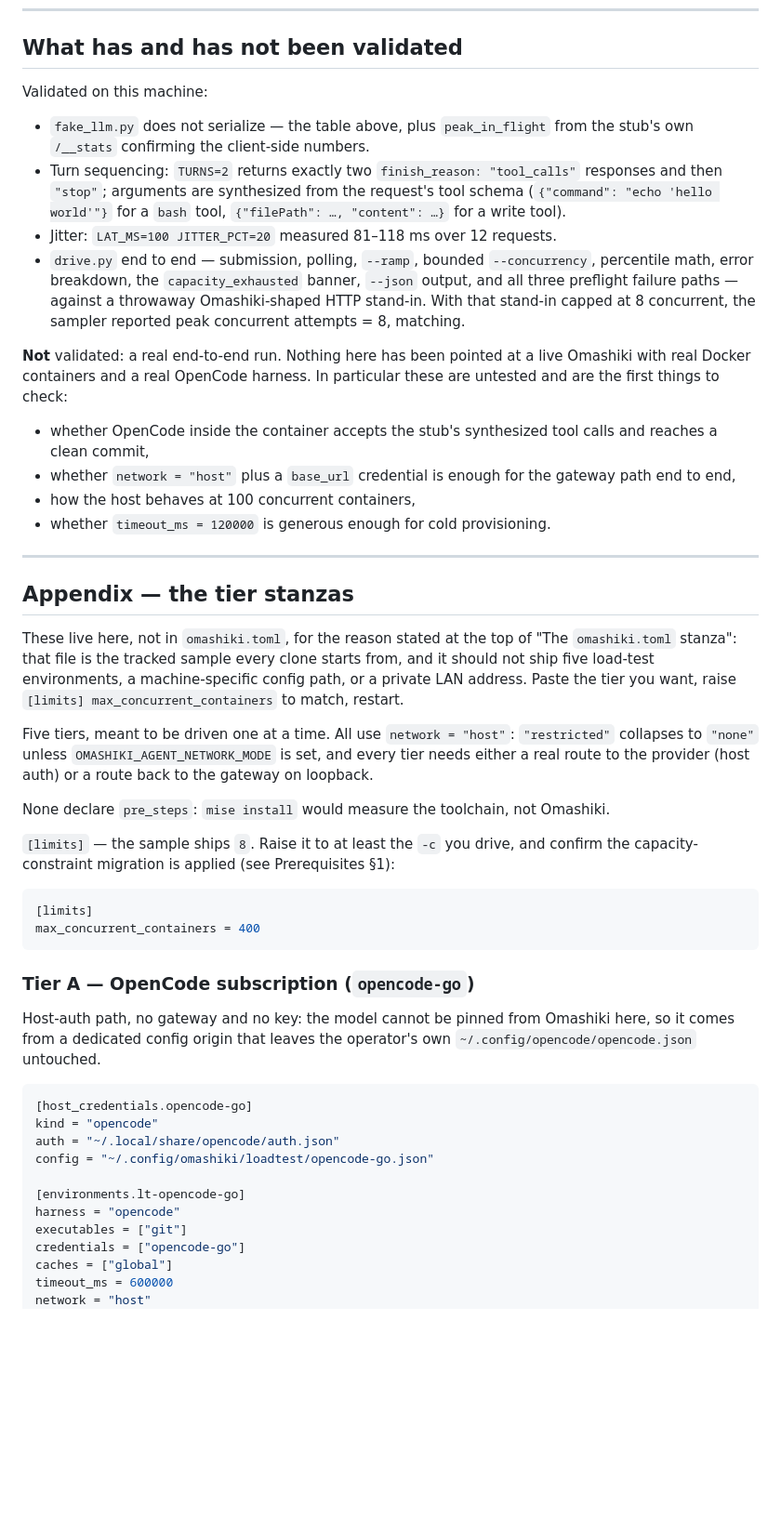
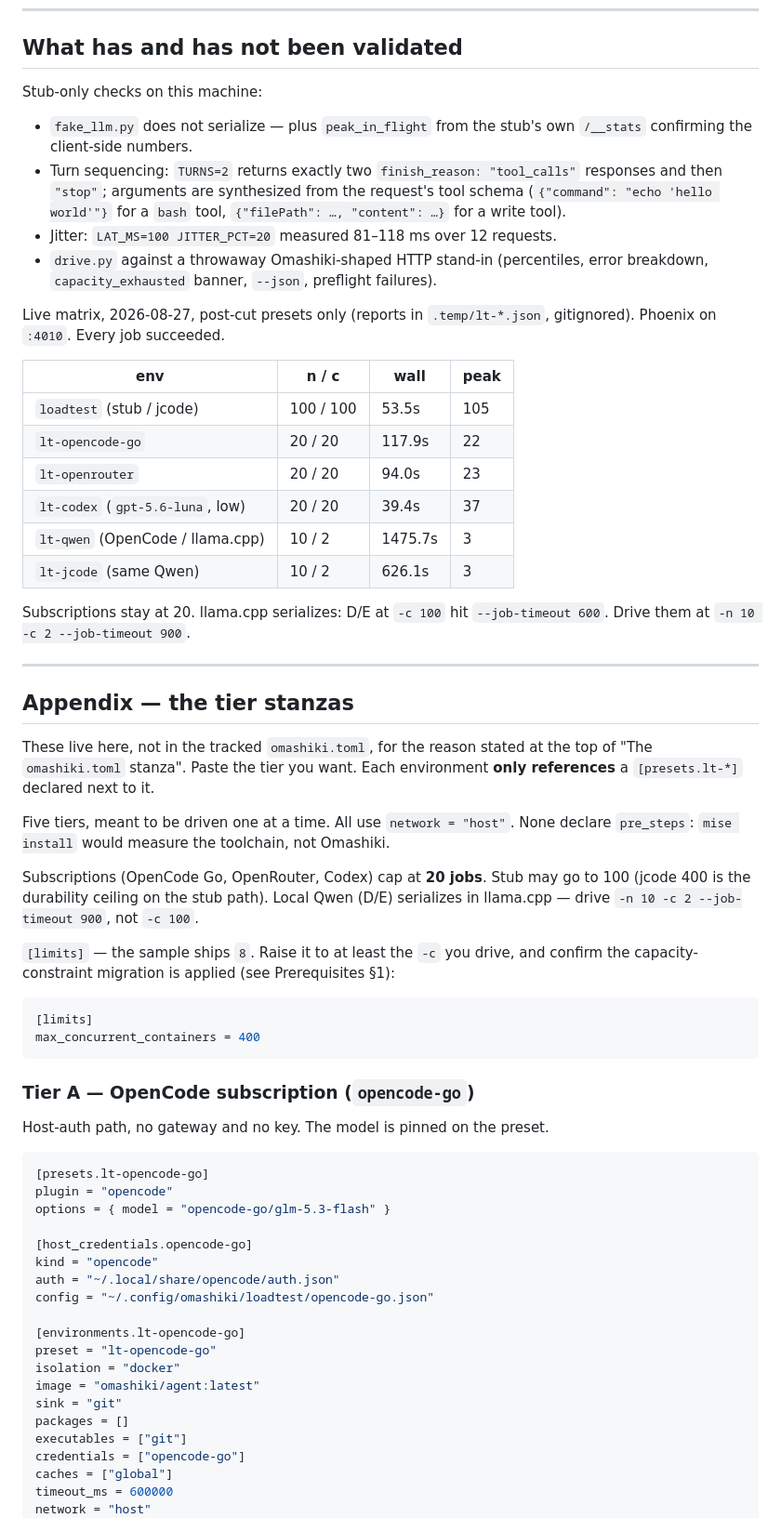
Before and after one commit to This-Is-NPC/omashiki, a Markdown page: .scripts/loadtest/README.md, the part around one of its changes. Shown at 93% size. Drawn GitHub-style; blank space fills up the shorter version.

````diff
--- a/.scripts/loadtest/README.md
+++ b/.scripts/loadtest/README.md
@@ -345,49 +258,49 @@ gives an exact concurrency curve rather than a sampled one.
 
 ## What has and has not been validated
 
-Validated on this machine:
+Stub-only checks on this machine:
 
-* `fake_llm.py` does not serialize — the table above, plus `peak_in_flight`
-  from the stub's own `/__stats` confirming the client-side numbers.
+* `fake_llm.py` does not serialize — plus `peak_in_flight` from the stub's
+  own `/__stats` confirming the client-side numbers.
 * Turn sequencing: `TURNS=2` returns exactly two `finish_reason: "tool_calls"`
   responses and then `"stop"`; arguments are synthesized from the request's
   tool schema (`{"command": "echo 'hello world'"}` for a `bash` tool,
   `{"filePath": …, "content": …}` for a write tool).
 * Jitter: `LAT_MS=100 JITTER_PCT=20` measured 81–118 ms over 12 requests.
-* `drive.py` end to end — submission, polling, `--ramp`, bounded
-  `--concurrency`, percentile math, error breakdown, the `capacity_exhausted`
-  banner, `--json` output, and all three preflight failure paths — against a
-  throwaway Omashiki-shaped HTTP stand-in. With that stand-in capped at 8
-  concurrent, the sampler reported peak concurrent attempts = 8, matching.
+* `drive.py` against a throwaway Omashiki-shaped HTTP stand-in (percentiles,
+  error breakdown, `capacity_exhausted` banner, `--json`, preflight failures).
 
-**Not** validated: a real end-to-end run. Nothing here has been pointed at a
-live Omashiki with real Docker containers and a real OpenCode harness. In
-particular these are untested and are the first things to check:
+Live matrix, 2026-08-27, post-cut presets only (reports in `.temp/lt-*.json`,
+gitignored). Phoenix on `:4010`. Every job succeeded.
 
-* whether OpenCode inside the container accepts the stub's synthesized tool
-  calls and reaches a clean commit,
-* whether `network = "host"` plus a `base_url` credential is enough for the
-  gateway path end to end,
-* how the host behaves at 100 concurrent containers,
-* whether `timeout_ms = 120000` is generous enough for cold provisioning.
+| env | n / c | wall | peak |
+| --- | --- | --- | --- |
+| `loadtest` (stub / jcode) | 100 / 100 | 53.5s | 105 |
+| `lt-opencode-go` | 20 / 20 | 117.9s | 22 |
+| `lt-openrouter` | 20 / 20 | 94.0s | 23 |
+| `lt-codex` (`gpt-5.6-luna`, low) | 20 / 20 | 39.4s | 37 |
+| `lt-qwen` (OpenCode / llama.cpp) | 10 / 2 | 1475.7s | 3 |
+| `lt-jcode` (same Qwen) | 10 / 2 | 626.1s | 3 |
+
+Subscriptions stay at 20. llama.cpp serializes: D/E at `-c 100` hit
+`--job-timeout 600`. Drive them at `-n 10 -c 2 --job-timeout 900`.
 
 ---
 
 ## Appendix — the tier stanzas
 
-These live here, not in `omashiki.toml`, for the reason stated at the top of
-"The `omashiki.toml` stanza": that file is the tracked sample every clone
-starts from, and it should not ship five load-test environments, a
-machine-specific config path, or a private LAN address. Paste the tier you
-want, raise `[limits] max_concurrent_containers` to match, restart.
+These live here, not in the tracked `omashiki.toml`, for the reason stated at
+the top of "The `omashiki.toml` stanza". Paste the tier you want. Each
+environment **only references** a `[presets.lt-*]` declared next to it.
 
-Five tiers, meant to be driven one at a time. All use `network = "host"`:
-`"restricted"` collapses to `"none"` unless `OMASHIKI_AGENT_NETWORK_MODE` is
-set, and every tier needs either a real route to the provider (host auth) or a
-route back to the gateway on loopback.
-
+Five tiers, meant to be driven one at a time. All use `network = "host"`.
 None declare `pre_steps`: `mise install` would measure the toolchain, not
 Omashiki.
+
+Subscriptions (OpenCode Go, OpenRouter, Codex) cap at **20 jobs**. Stub may
+go to 100 (jcode 400 is the durability ceiling on the stub path). Local Qwen
+(D/E) serializes in llama.cpp — drive `-n 10 -c 2 --job-timeout 900`, not
+`-c 100`.
 
 `[limits]` — the sample ships `8`. Raise it to at least the `-c` you drive, and
 confirm the capacity-constraint migration is applied (see Prerequisites §1):
@@ -399,18 +312,24 @@ max_concurrent_containers = 400
 
 ### Tier A — OpenCode subscription (`opencode-go`)
 
-Host-auth path, no gateway and no key: the model cannot be pinned from Omashiki
-here, so it comes from a dedicated config origin that leaves the operator's own
-`~/.config/opencode/opencode.json` untouched.
+Host-auth path, no gateway and no key. The model is pinned on the preset.
 
 ```toml
+[presets.lt-opencode-go]
+plugin = "opencode"
+options = { model = "opencode-go/glm-5.3-flash" }
+
 [host_credentials.opencode-go]
 kind = "opencode"
 auth = "~/.local/share/opencode/auth.json"
 config = "~/.config/omashiki/loadtest/opencode-go.json"
 
 [environments.lt-opencode-go]
-harness = "opencode"
+preset = "lt-opencode-go"
+isolation = "docker"
+image = "omashiki/agent:latest"
+sink = "git"
+packages = []
 executables = ["git"]
 credentials = ["opencode-go"]
 caches = ["global"]
````
Also changed, not shown: other parts of .scripts/loadtest/README.md (+102 -193 lines).
